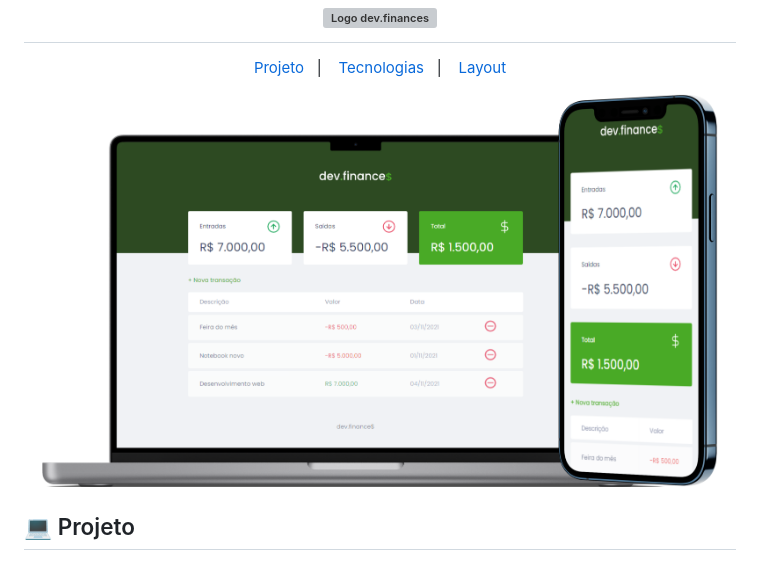
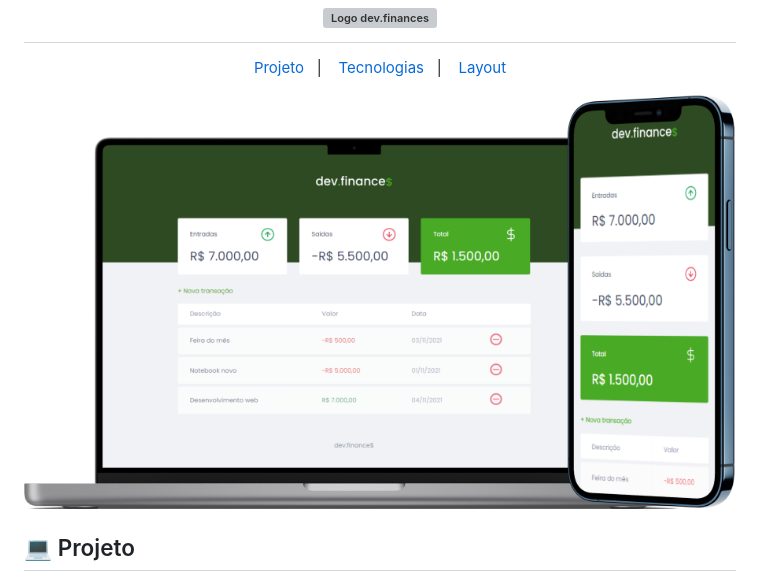
Before and after one commit to FernandNsp/Discover-DevFinances, a Markdown page: README.md, the part around the change. Rendered like a GitHub page; pictures changed too: assets/modelo.png; grey boxes are pictures that could not be loaded.

Commit message:
alterando imagem

```diff
--- a/README.md
+++ b/README.md
@@ -9,7 +9,7 @@
 </p>
 
 <p align="center">
-  <img src="./assets/modelo.png" width="95%" alt="Notebook e celular com representação final do projeto" title="Projeto finalizado dev.finances">
+  <img src="./assets/modelo.png" alt="Notebook e celular com representação final do projeto" title="Projeto finalizado dev.finances">
 </p>
 
 ## 💻 Projeto
```
